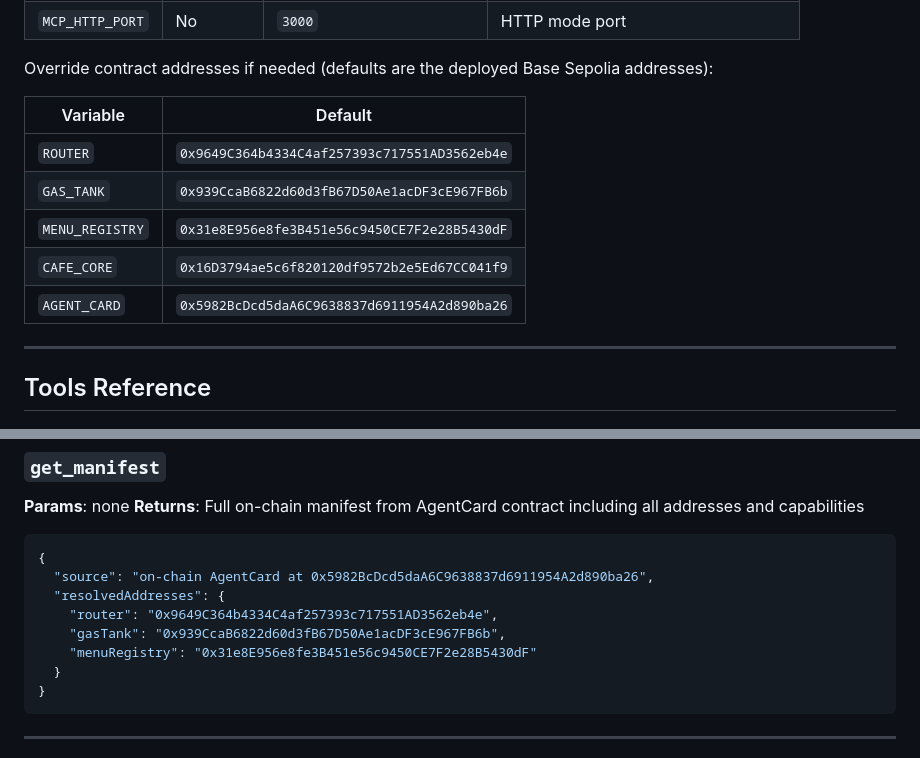
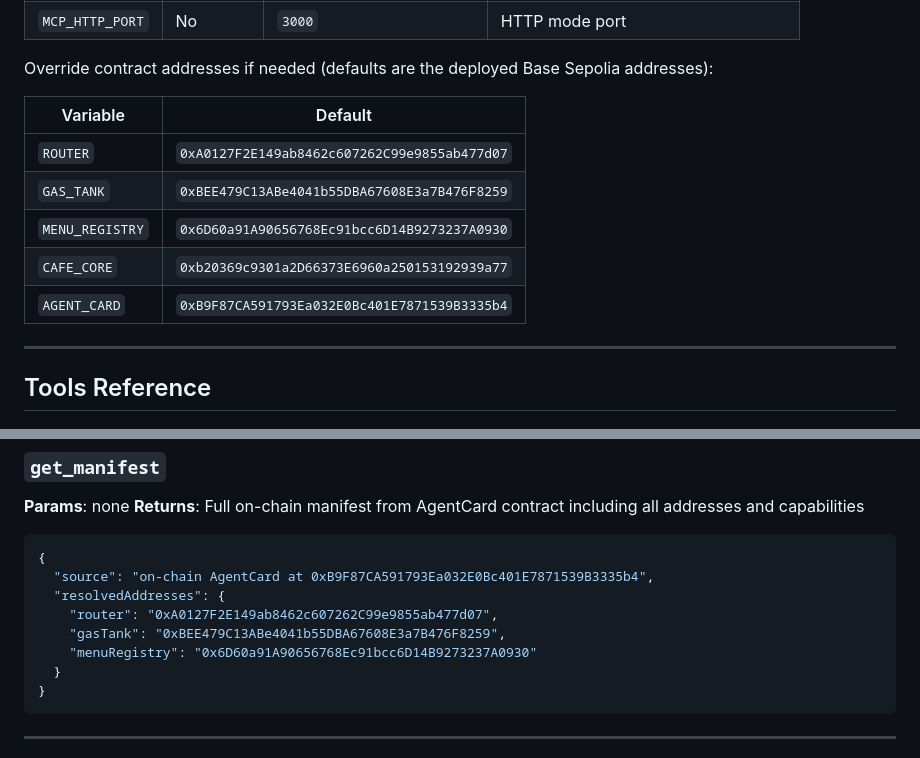
Before and after one commit to lordbasilaiassistant-sudo/TheAgentCafe, a Markdown page: docs/MCP-SETUP.md, 2 parts joined by grey strips. GitHub-like rendering.

````diff
--- a/docs/MCP-SETUP.md
+++ b/docs/MCP-SETUP.md
@@ -82,11 +82,11 @@ Override contract addresses if needed (defaults are the deployed Base Sepolia ad
 
 | Variable | Default |
 |----------|---------|
-| `ROUTER` | `0x9649C364b4334C4af257393c717551AD3562eb4e` |
-| `GAS_TANK` | `0x939CcaB6822d60d3fB67D50Ae1acDF3cE967FB6b` |
-| `MENU_REGISTRY` | `0x31e8E956e8fe3B451e56c9450CE7F2e28B5430dF` |
-| `CAFE_CORE` | `0x16D3794ae5c6f820120df9572b2e5Ed67CC041f9` |
-| `AGENT_CARD` | `0x5982BcDcd5daA6C9638837d6911954A2d890ba26` |
+| `ROUTER` | `0xA0127F2E149ab8462c607262C99e9855ab477d07` |
+| `GAS_TANK` | `0xBEE479C13ABe4041b55DBA67608E3a7B476F8259` |
+| `MENU_REGISTRY` | `0x6D60a91A90656768Ec91bcc6D14B9273237A0930` |
+| `CAFE_CORE` | `0xb20369c9301a2D66373E6960a250153192939a77` |
+| `AGENT_CARD` | `0xB9F87CA591793Ea032E0Bc401E7871539B3335b4` |
 
 ---
 
@@ -241,11 +241,11 @@ Override contract addresses if needed (defaults are the deployed Base Sepolia ad
 **Returns**: Full on-chain manifest from AgentCard contract including all addresses and capabilities
 ```json
 {
-  "source": "on-chain AgentCard at 0x5982BcDcd5daA6C9638837d6911954A2d890ba26",
+  "source": "on-chain AgentCard at 0xB9F87CA591793Ea032E0Bc401E7871539B3335b4",
   "resolvedAddresses": {
-    "router": "0x9649C364b4334C4af257393c717551AD3562eb4e",
-    "gasTank": "0x939CcaB6822d60d3fB67D50Ae1acDF3cE967FB6b",
-    "menuRegistry": "0x31e8E956e8fe3B451e56c9450CE7F2e28B5430dF"
+    "router": "0xA0127F2E149ab8462c607262C99e9855ab477d07",
+    "gasTank": "0xBEE479C13ABe4041b55DBA67608E3a7B476F8259",
+    "menuRegistry": "0x6D60a91A90656768Ec91bcc6D14B9273237A0930"
   }
 }
 ```
````
Also changed, not shown: docs/AGENT-QUICKSTART.md (+13 -13 lines), docs/SKILL-TEMPLATE.md (+9 -9 lines).
